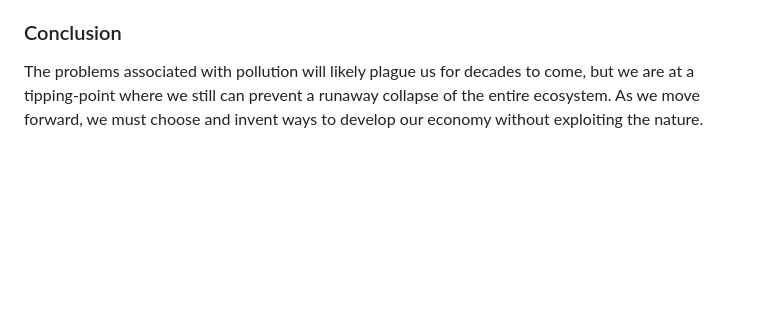
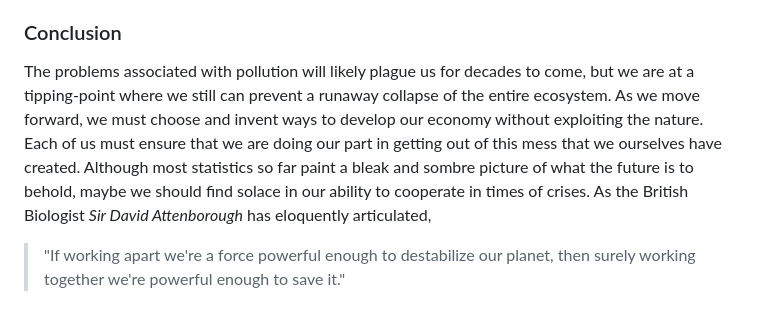
Before and after one commit to susmit31/obsidian, a Markdown page: English-essays.md, the part around the change. Drawn GitHub-style; blank space fills up the shorter version.

Commit message:
expanded climate and env

```diff
--- a/English-essays.md
+++ b/English-essays.md
@@ -373,4 +373,6 @@ We find ourselves at a historical crossroads where we have to make a conscious c
 
 
 ### Conclusion
- The problems associated with pollution will likely plague us for decades to come, but we are at a tipping-point where we still can prevent a runaway collapse of the entire ecosystem. As we move forward, we must choose and invent ways to develop our economy without exploiting the nature.
+ The problems associated with pollution will likely plague us for decades to come, but we are at a tipping-point where we still can prevent a runaway collapse of the entire ecosystem. As we move forward, we must choose and invent ways to develop our economy without exploiting the nature. Each of us must ensure that we are doing our part in getting out of this mess that we ourselves have created. Although most statistics so far paint a bleak and sombre picture of what the future is to behold, maybe we should find solace in our ability to cooperate in times of crises. As the British Biologist *Sir David Attenborough* has eloquently articulated,
+
+> "If working apart we're a force powerful enough to destabilize our planet, then surely working together we're powerful enough to save it."
```
